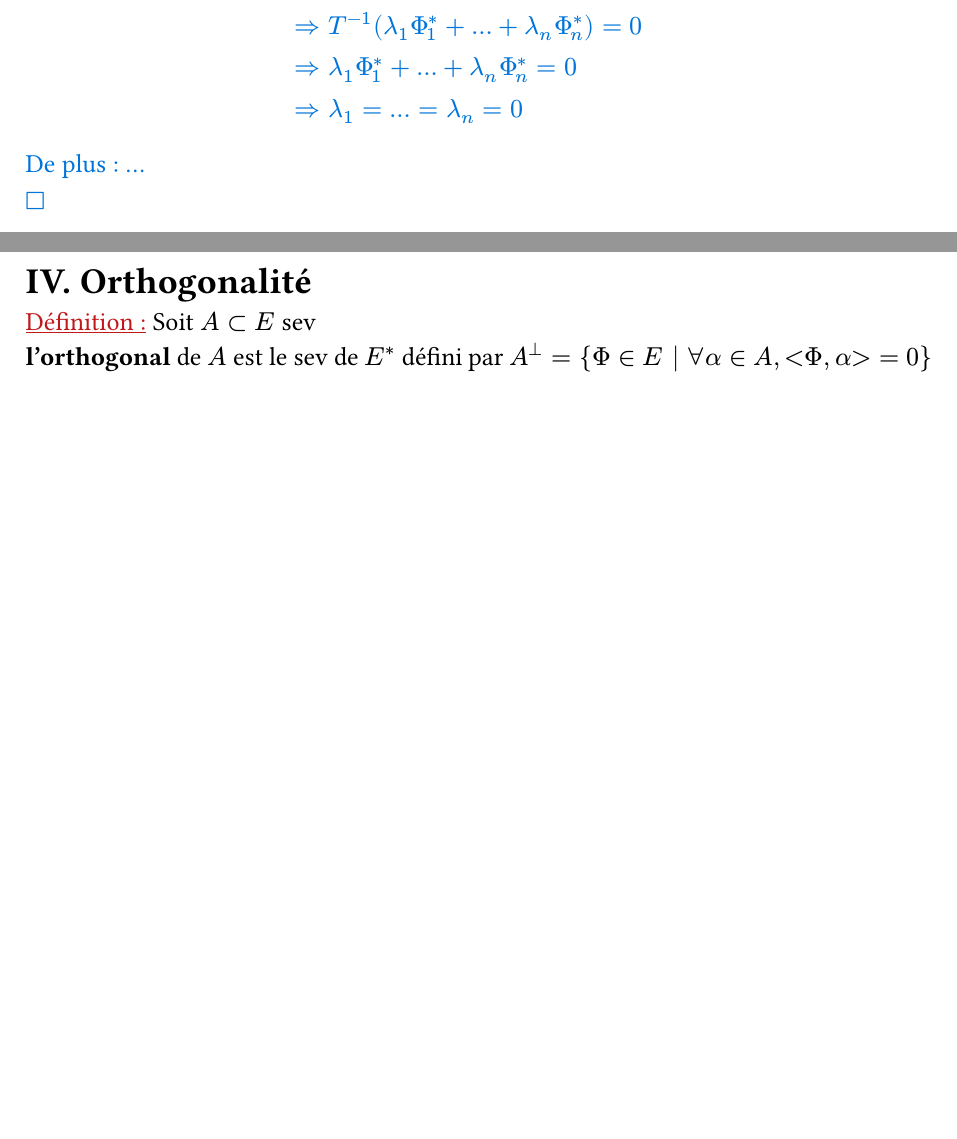
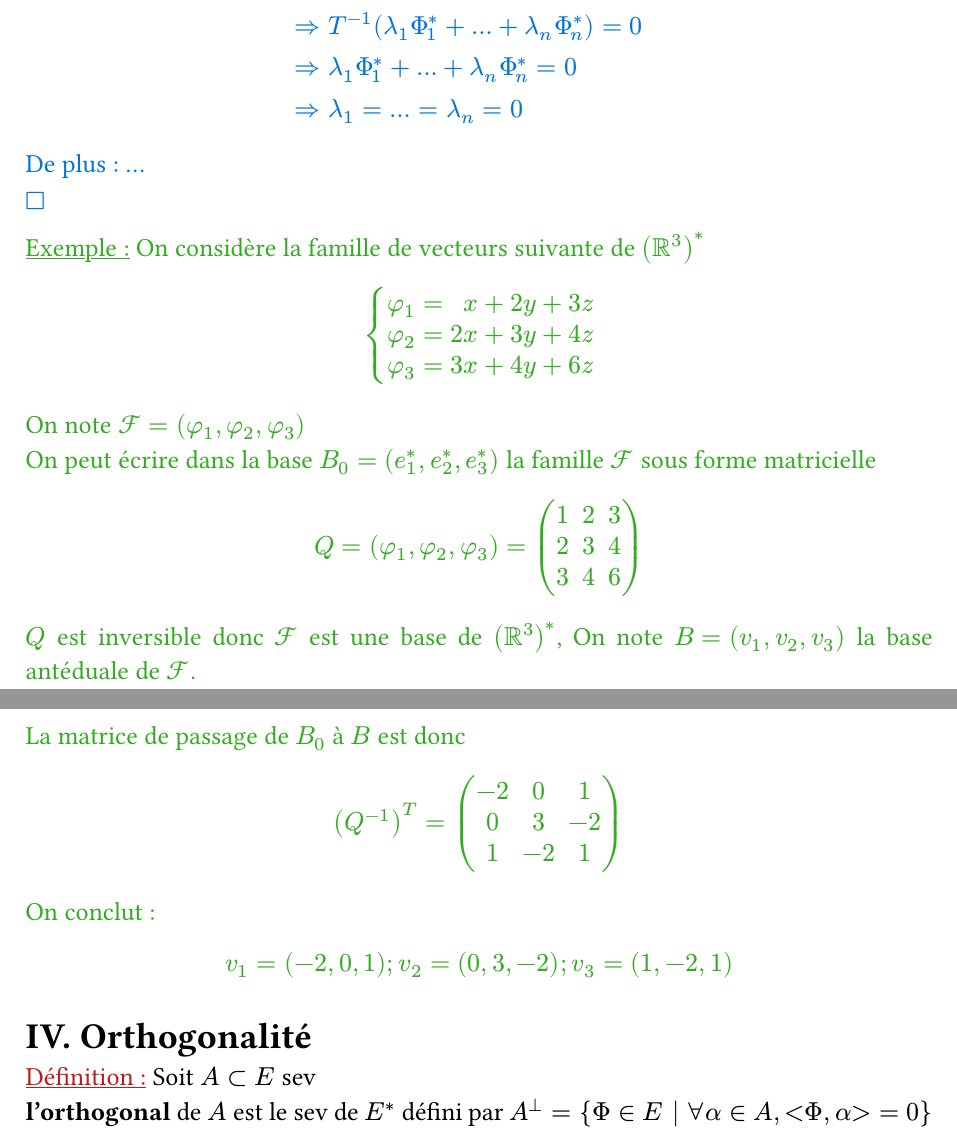
Before and after one commit to SachaBnk/L3-Maths, a Typst document (S6/src/Algèbre/Chapitre4_Dualite.typ): two parts of pages 5 and 6 of 26, joined at a grey line, cut so that both start at the same text, the shorter picture padded with empty space. The pictures show the PDF file S6/algèbre/Chapitre4_Dualite.pdf that the author committed with the source.

Commit message:
add: s6/algebre
exemple de calcul de base antéduale

```diff
--- a/S6/src/Algèbre/Chapitre4_Dualite.typ
+++ b/S6/src/Algèbre/Chapitre4_Dualite.typ
@@ -171,7 +171,22 @@ De plus :
 ...
 ]
 
+#ex()[
+On considère la famille de vecteurs suivante de $(RR^3)^*$
+$ cases(phi_1 = &x + 2&y + 3&z, phi_2 = 2&x + 3&y + 4&z, phi_3 = 3&x+ 4&y + 6&z) $
+On note $Fr = (phi_1,phi_2,phi_3)$\
+On peut écrire dans la base $B_0 = (e_1^*, e_2^*, e_3^*)$ la famille $Fr$ sous forme matricielle
+$ Q = (phi_1,phi_2,phi_3) = mat(1,2,3;2,3,4;3,4,6) $
+$Q$ est inversible donc $Fr$ est une base de $(RR^3)^*$, On note $B = (v_1,v_2,v_3)$ la base antéduale de $Fr$.
 #pagebreak()
+ La matrice de passage de $B_0$ à $B$ est donc
+$ (Qm)^T = mat(-2,0,1;0,3,-2;1,-2,1) $
+On conclut :
+$ v_1 = (-2,0,1) ; v_2 = (0,3,-2) ; v_3 = (1,-2,1) $
+
+
+]
+
 = IV. Orthogonalité
 
 #def() Soit $A subset E$ sev\
```
Also changed, not shown: S6/algèbre/Chapitre4_Dualite.pdf, S6/src/Algèbre/Chapitre4_Dualite.typ (7 more changed lines).
